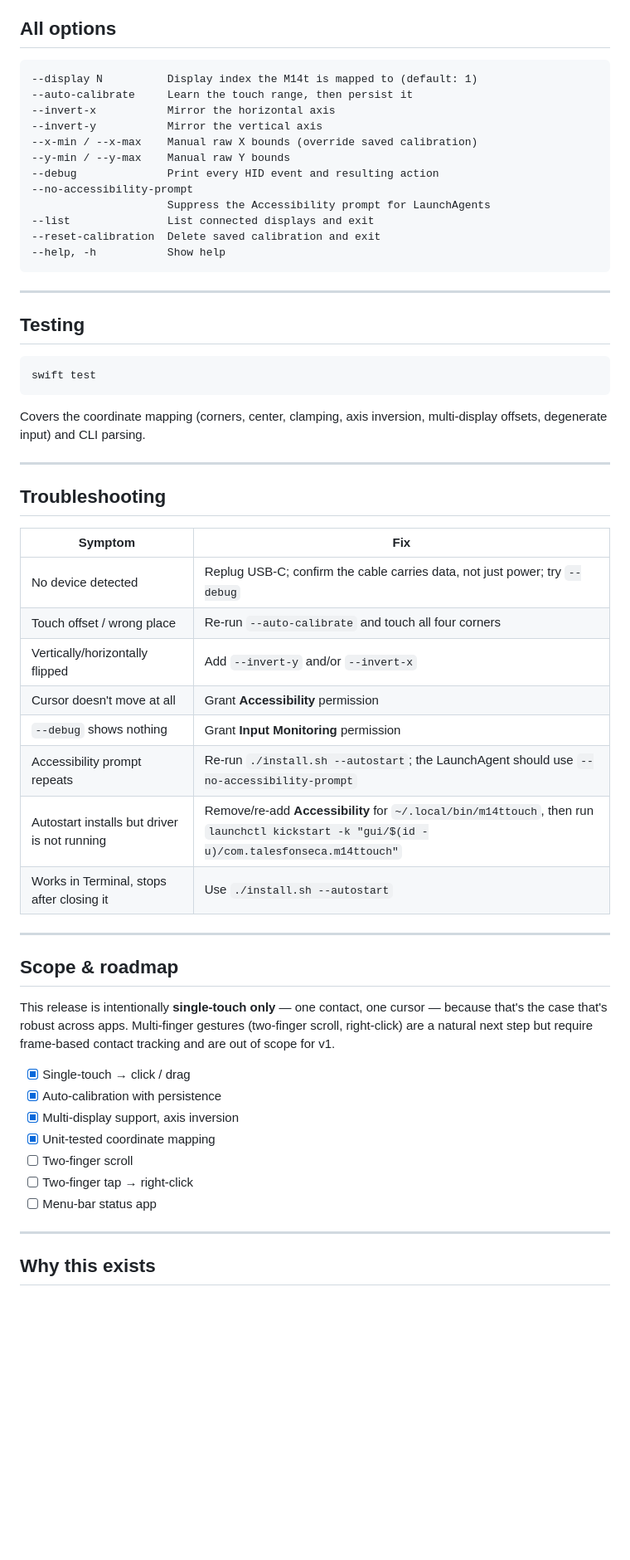
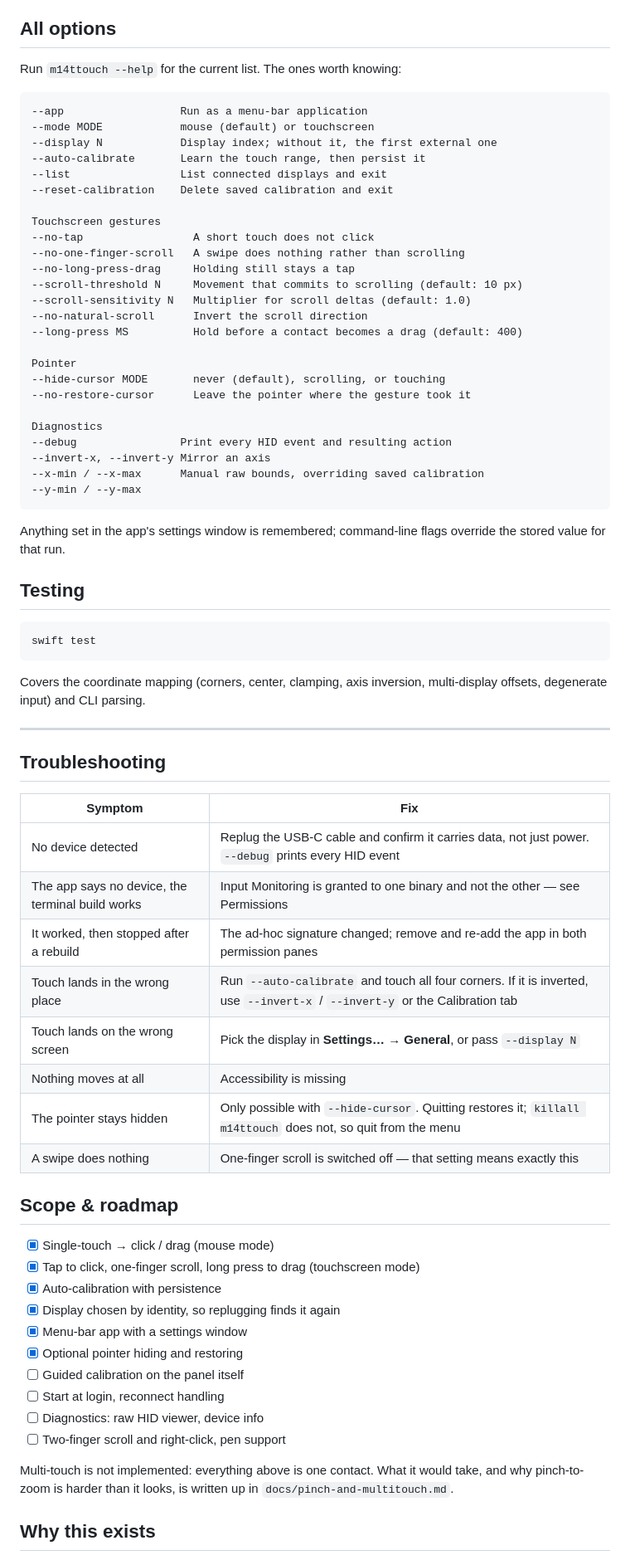
Before and after one commit to i4erkasov/m14t-touch-macos, a Markdown page: README.md, the part around one of its changes. Shown at 83% size. Drawn GitHub-style; blank space fills up the shorter version.

````diff
--- a/README.md
+++ b/README.md
@@ -173,22 +183,39 @@ m14ttouch --display 1 --invert-y              # fix a flipped axis
 
 ## All options
 
+Run `m14ttouch --help` for the current list. The ones worth knowing:
+
 ```
---display N          Display index the M14t is mapped to (default: 1)
---auto-calibrate     Learn the touch range, then persist it
---invert-x           Mirror the horizontal axis
---invert-y           Mirror the vertical axis
---x-min / --x-max    Manual raw X bounds (override saved calibration)
---y-min / --y-max    Manual raw Y bounds
---debug              Print every HID event and resulting action
---no-accessibility-prompt
-                     Suppress the Accessibility prompt for LaunchAgents
---list               List connected displays and exit
---reset-calibration  Delete saved calibration and exit
---help, -h           Show help
+--app                  Run as a menu-bar application
+--mode MODE            mouse (default) or touchscreen
+--display N            Display index; without it, the first external one
+--auto-calibrate       Learn the touch range, then persist it
+--list                 List connected displays and exit
+--reset-calibration    Delete saved calibration and exit
+
+Touchscreen gestures
+--no-tap                 A short touch does not click
+--no-one-finger-scroll   A swipe does nothing rather than scrolling
+--no-long-press-drag     Holding still stays a tap
+--scroll-threshold N     Movement that commits to scrolling (default: 10 px)
+--scroll-sensitivity N   Multiplier for scroll deltas (default: 1.0)
+--no-natural-scroll      Invert the scroll direction
+--long-press MS          Hold before a contact becomes a drag (default: 400)
+
+Pointer
+--hide-cursor MODE       never (default), scrolling, or touching
+--no-restore-cursor      Leave the pointer where the gesture took it
+
+Diagnostics
+--debug                Print every HID event and resulting action
+--invert-x, --invert-y Mirror an axis
+--x-min / --x-max      Manual raw bounds, overriding saved calibration
+--y-min / --y-max
 ```
 
----
+Anything set in the app's settings window is remembered; command-line flags
+override the stored value for that run.
+
 
 ## Testing
 
@@ -205,33 +232,33 @@ multi-display offsets, degenerate input) and CLI parsing.
 
 | Symptom | Fix |
 |---|---|
-| No device detected | Replug USB-C; confirm the cable carries data, not just power; try `--debug` |
-| Touch offset / wrong place | Re-run `--auto-calibrate` and touch all four corners |
-| Vertically/horizontally flipped | Add `--invert-y` and/or `--invert-x` |
-| Cursor doesn't move at all | Grant **Accessibility** permission |
-| `--debug` shows nothing | Grant **Input Monitoring** permission |
-| Accessibility prompt repeats | Re-run `./install.sh --autostart`; the LaunchAgent should use `--no-accessibility-prompt` |
-| Autostart installs but driver is not running | Remove/re-add **Accessibility** for `~/.local/bin/m14ttouch`, then run `launchctl kickstart -k "gui/$(id -u)/com.talesfonseca.m14ttouch"` |
-| Works in Terminal, stops after closing it | Use `./install.sh --autostart` |
+| No device detected | Replug the USB-C cable and confirm it carries data, not just power. `--debug` prints every HID event |
+| The app says no device, the terminal build works | Input Monitoring is granted to one binary and not the other — see Permissions |
+| It worked, then stopped after a rebuild | The ad-hoc signature changed; remove and re-add the app in both permission panes |
+| Touch lands in the wrong place | Run `--auto-calibrate` and touch all four corners. If it is inverted, use `--invert-x` / `--invert-y` or the Calibration tab |
+| Touch lands on the wrong screen | Pick the display in **Settings… → General**, or pass `--display N` |
+| Nothing moves at all | Accessibility is missing |
+| The pointer stays hidden | Only possible with `--hide-cursor`. Quitting restores it; `killall m14ttouch` does not, so quit from the menu |
+| A swipe does nothing | One-finger scroll is switched off — that setting means exactly this |
 
----
 
 ## Scope & roadmap
 
-This release is intentionally **single-touch only** — one contact, one cursor —
-because that's the case that's robust across apps. Multi-finger gestures
-(two-finger scroll, right-click) are a natural next step but require frame-based
-contact tracking and are out of scope for v1.
+- [x] Single-touch → click / drag (mouse mode)
+- [x] Tap to click, one-finger scroll, long press to drag (touchscreen mode)
+- [x] Auto-calibration with persistence
+- [x] Display chosen by identity, so replugging finds it again
+- [x] Menu-bar app with a settings window
+- [x] Optional pointer hiding and restoring
+- [ ] Guided calibration on the panel itself
+- [ ] Start at login, reconnect handling
+- [ ] Diagnostics: raw HID viewer, device info
+- [ ] Two-finger scroll and right-click, pen support
 
-- [x] Single-touch → click / drag
-- [x] Auto-calibration with persistence
-- [x] Multi-display support, axis inversion
-- [x] Unit-tested coordinate mapping
-- [ ] Two-finger scroll
-- [ ] Two-finger tap → right-click
-- [ ] Menu-bar status app
+Multi-touch is not implemented: everything above is one contact. What it would
+take, and why pinch-to-zoom is harder than it looks, is written up in
+`docs/pinch-and-multitouch.md`.
 
----
 
 ## Why this exists
 
````
Also changed, not shown: other parts of README.md (+112 -102 lines), docs/v0.3-gui-plan.md (+4 -0 lines).
